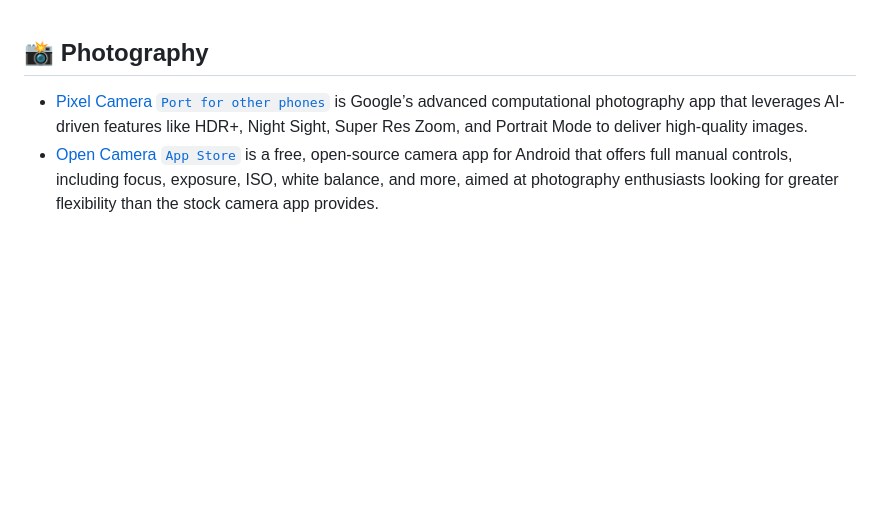
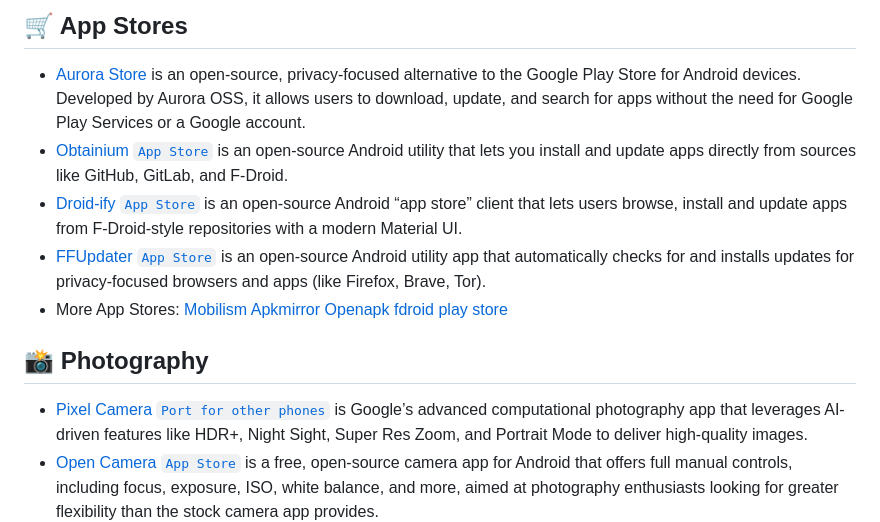
Before and after one commit to chandesh01/bug-free-barnacle, a Markdown page: apps.md, the part around the change. Rendered like a GitHub page; blank space fills up the shorter version.

```diff
--- a/apps.md
+++ b/apps.md
@@ -1,3 +1,10 @@
+## 🛒 App Stores
+- [Aurora Store](https://gitlab.com/AuroraOSS/AuroraStore) is an open-source, privacy-focused alternative to the Google Play Store for Android devices. Developed by Aurora OSS, it allows users to download, update, and search for apps without the need for Google Play Services or a Google account.
+- [Obtainium](https://github.com/ImranR98/Obtainium) [`App Store`](https://apt.izzysoft.de/fdroid/index/apk/dev.imranr.obtainium) is an open-source Android utility that lets you install and update apps directly from sources like GitHub, GitLab, and F-Droid.
+- [Droid-ify](https://github.com/Droid-ify/client) [`App Store`](https://f-droid.org/packages/com.looker.droidify) is an open‑source Android “app store” client that lets users browse, install and update apps from F‑Droid‑style repositories with a modern Material UI.
+- [FFUpdater](https://github.com/Tobi823/ffupdater) [`App Store`](https://f-droid.org/app/de.marmaro.krt.ffupdater) is an open‑source Android utility app that automatically checks for and installs updates for privacy‑focused browsers and apps (like Firefox, Brave, Tor).
+-  More App Stores: [Mobilism](http://mobilism.org/app) [Apkmirror](https://www.apkmirror.com/) [Openapk](https://www.openapk.net/) [fdroid](https://f-droid.org/en/) [play store](https://play.google.com/store/games)
+
 ## 📸 Photography
 - [Pixel Camera](https://play.google.com/store/apps/details?id=com.google.android.GoogleCamera) [`Port for other phones`](https://www.celsoazevedo.com/files/android/google-camera/) is Google’s advanced computational photography app that leverages AI-driven features like HDR+, Night Sight, Super Res Zoom, and Portrait Mode to deliver high-quality images.
 - [Open Camera](https://opencamera.org.uk/) [`App Store`](https://play.google.com/store/apps/details?id=net.sourceforge.opencamera) is a free, open-source camera app for Android that offers full manual controls, including focus, exposure, ISO, white balance, and more, aimed at photography enthusiasts looking for greater flexibility than the stock camera app provides.
```
